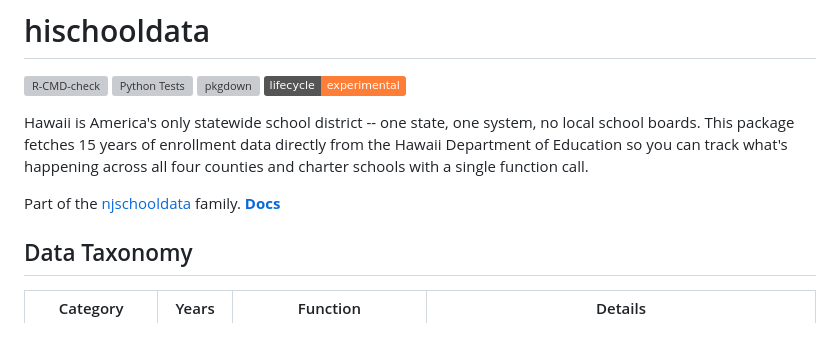
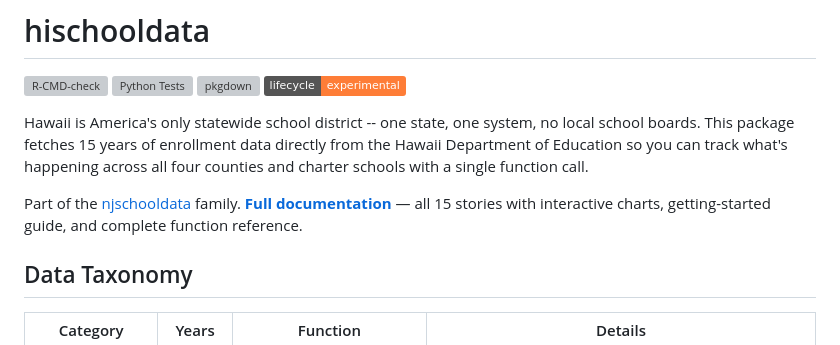
Before and after one commit to almartin82/hischooldata, a Markdown page: README.md, the part around the change. Rendered like a GitHub page; badges without logos; grey boxes are pictures that could not be loaded.

Commit message:
Make docs link more descriptive (#21)

```diff
--- a/README.md
+++ b/README.md
@@ -10,7 +10,7 @@
 Hawaii is America's only statewide school district -- one state, one system, no local school boards. This package fetches 15 years of enrollment data directly from the Hawaii Department of Education so you can track what's happening across all four counties and charter schools with a single function call.
 
 Part of the [njschooldata](https://github.com/almartin82/njschooldata) family.
-**[Docs](https://almartin82.github.io/hischooldata/)**
+**[Full documentation](https://almartin82.github.io/hischooldata/)** — all 15 stories with interactive charts, getting-started guide, and complete function reference.
 
 ## Data Taxonomy
 
```
